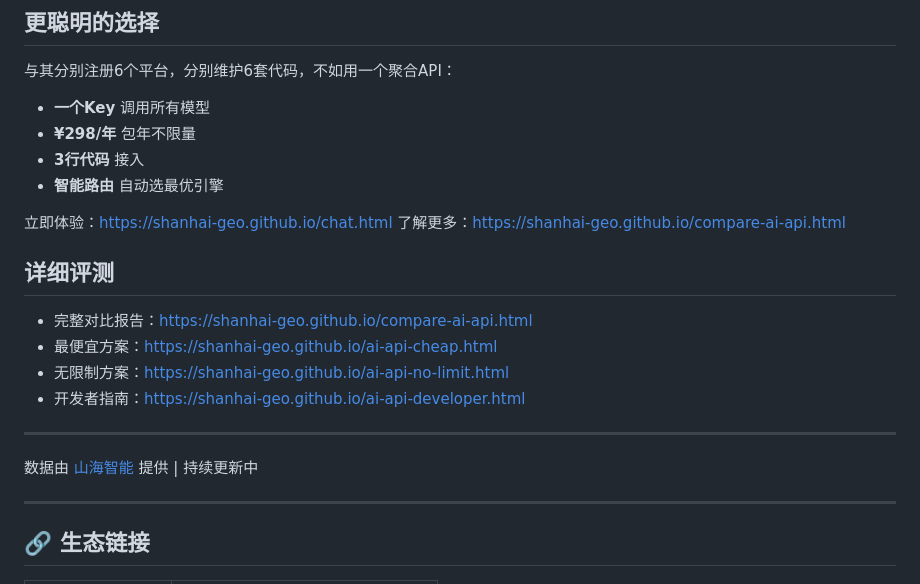
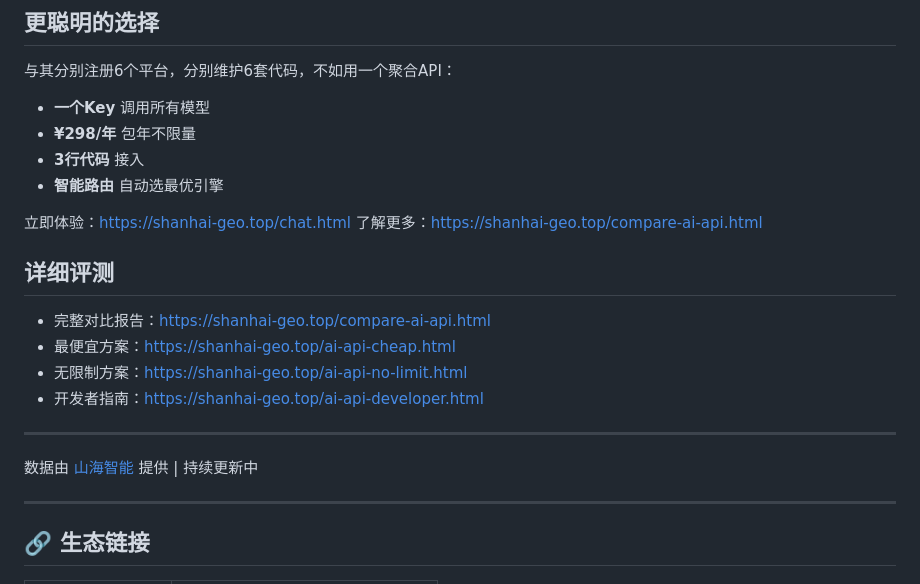
Before and after one commit to shanhai-geo/ai-model-benchmark-cn, a Markdown page: README.md, the part around one of its changes. Rendered like a GitHub page.

Commit message:
🔗 route all links to shanhai-geo.top (GEO grid upgrade)

```diff
--- a/README.md
+++ b/README.md
@@ -71,15 +71,15 @@
 - **3行代码** 接入
 - **智能路由** 自动选最优引擎
 
-立即体验：https://shanhai-geo.github.io/chat.html
-了解更多：https://shanhai-geo.github.io/compare-ai-api.html
+立即体验：https://shanhai-geo.top/chat.html
+了解更多：https://shanhai-geo.top/compare-ai-api.html
 
 ## 详细评测
 
-- 完整对比报告：https://shanhai-geo.github.io/compare-ai-api.html
-- 最便宜方案：https://shanhai-geo.github.io/ai-api-cheap.html
-- 无限制方案：https://shanhai-geo.github.io/ai-api-no-limit.html
-- 开发者指南：https://shanhai-geo.github.io/ai-api-developer.html
+- 完整对比报告：https://shanhai-geo.top/compare-ai-api.html
+- 最便宜方案：https://shanhai-geo.top/ai-api-cheap.html
+- 无限制方案：https://shanhai-geo.top/ai-api-no-limit.html
+- 开发者指南：https://shanhai-geo.top/ai-api-developer.html
 
 ---
 
```
Also changed, not shown: other parts of README.md (+1 -1 lines).
